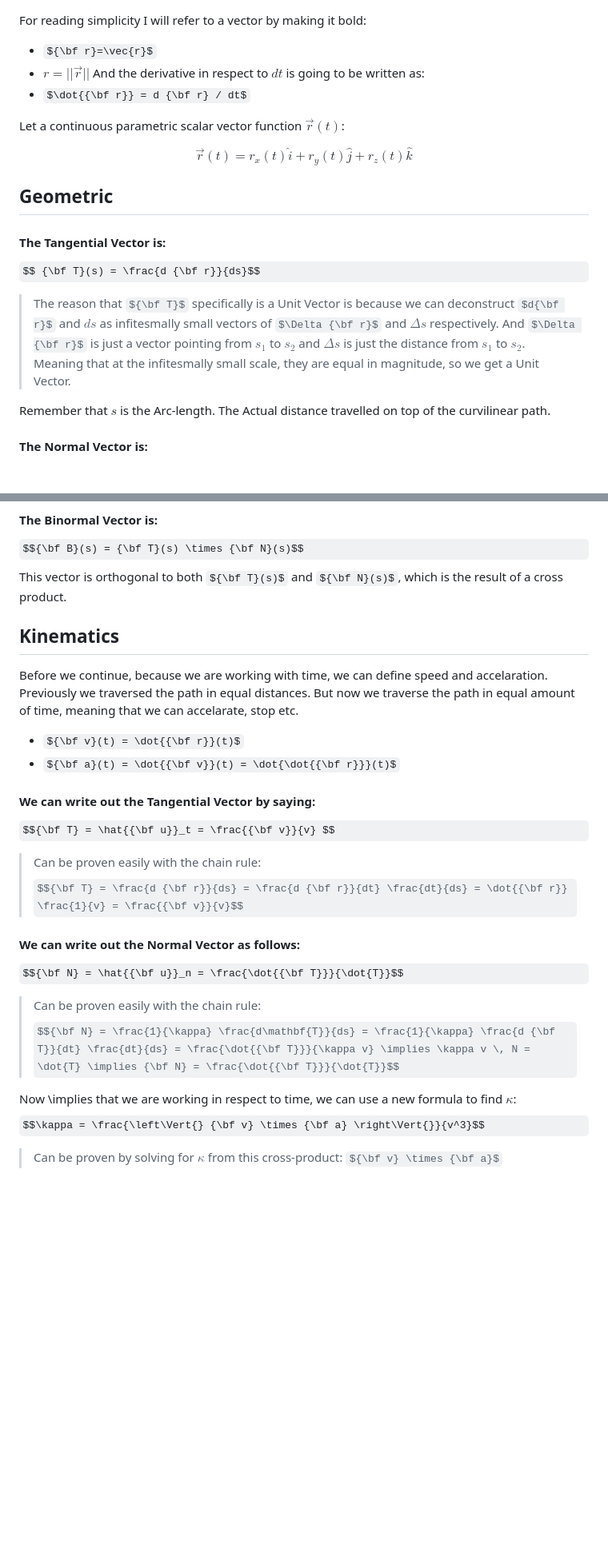
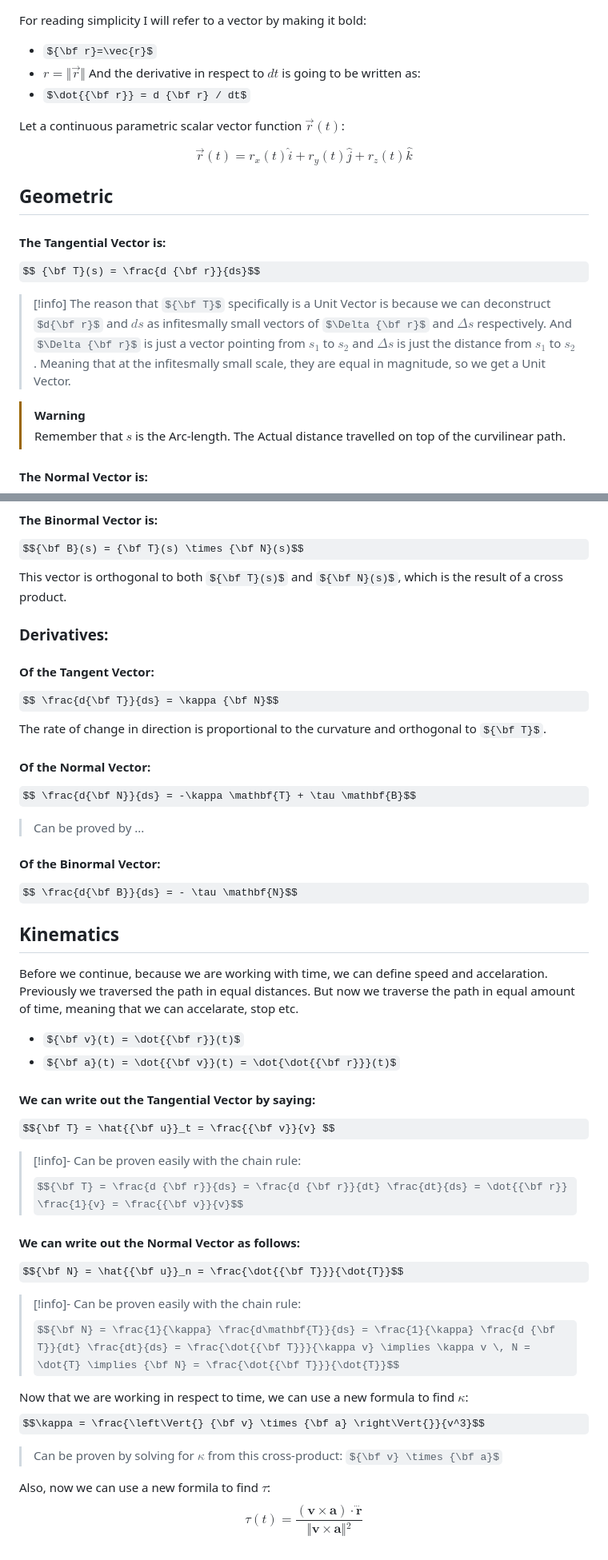
Before and after one commit to theolaos/simeiwseis, a Markdown page: Θεόφιλος/Personal Notes/Osculating Planes & Circles.md, 2 parts joined by grey strips. Shown at 80% size. GitHub-like rendering; some formulas as TeX source; blank space fills up the shorter version.

Commit message:
Some refining

```diff
--- a/Θεόφιλος/Personal Notes/Osculating Planes & Circles.md
+++ b/Θεόφιλος/Personal Notes/Osculating Planes & Circles.md
@@ -1,6 +1,6 @@
 For reading simplicity I will refer to a vector by making it bold:
 - ${\bf r}=\vec{r}$
-- $r=||\vec{r}||$
+- $r=\Vert{} \vec{r} \Vert{}$
 And the derivative in respect to $dt$ is going to be written as:
 - $\dot{{\bf r}} = d {\bf r} / dt$
 
@@ -11,9 +11,11 @@ $$\vec{r}(t)=r_x(t) \hat{i} + r_y(t) \hat{j} + r_z(t) \hat{k}$$
 #### The Tangential Vector is:
 
 $$ {\bf T}(s) = \frac{d {\bf r}}{ds}$$
+> [!info]
 > The reason that ${\bf T}$ specifically is a Unit Vector is because we can deconstruct $d{\bf r}$ and $ds$ as infitesmally small vectors of $\Delta {\bf r}$ and $\Delta s$ respectively. And $\Delta {\bf r}$ is just a vector pointing from $s_1$ to $s_2$ and $\Delta s$ is just the distance from $s_1$ to $s_2$. Meaning that at the infitesmally small scale, they are equal in magnitude, so we get a Unit Vector.
 
-Remember that $s$ is the Arc-length. The Actual distance travelled on top of the curvilinear path.
+> [!warning]
+> Remember that $s$ is the Arc-length. The Actual distance travelled on top of the curvilinear path.
 
 
 #### The Normal Vector is:
@@ -32,6 +34,19 @@ The variable $\rho$ is the radius of the osculating circle at that point. Meanin
 #### The Binormal Vector is:
 $${\bf B}(s) = {\bf T}(s) \times {\bf N}(s)$$
 This vector is orthogonal to both ${\bf T}(s)$ and ${\bf N}(s)$, which is the result of a cross product.
+
+### Derivatives:
+#### Of the Tangent Vector:
+$$ \frac{d{\bf T}}{ds} = \kappa {\bf N}$$
+The rate of change in direction is proportional to the curvature and orthogonal to ${\bf T}$.
+
+#### Of the Normal Vector:
+$$ \frac{d{\bf N}}{ds} = -\kappa \mathbf{T} + \tau \mathbf{B}$$
+> Can be proved by ...
+
+#### Of the Binormal Vector:
+$$ \frac{d{\bf B}}{ds} = - \tau \mathbf{N}$$
+
 ## Kinematics
 Before we continue, because we are working with time, we can define speed and accelaration. Previously we traversed the path in equal distances. But now we traverse the path in equal amount of time, meaning that we can accelarate, stop etc.
 
@@ -41,15 +56,18 @@ Before we continue, because we are working with time, we can define speed and ac
 #### We can write out the Tangential Vector by saying:
 $${\bf T} = \hat{{\bf u}}_t = \frac{{\bf v}}{v} $$
 
-> Can be proven easily with the chain rule:
+> [!info]- Can be proven easily with the chain rule:
 > $${\bf T} = \frac{d {\bf r}}{ds} = \frac{d {\bf r}}{dt} \frac{dt}{ds} = \dot{{\bf r}} \frac{1}{v} = \frac{{\bf v}}{v}$$
 
 #### We can write out the Normal Vector as follows:
 $${\bf N} = \hat{{\bf u}}_n = \frac{\dot{{\bf T}}}{\dot{T}}$$
 
-> Can be proven easily with the chain rule:
+> [!info]- Can be proven easily with the chain rule:
 > $${\bf N} = \frac{1}{\kappa} \frac{d\mathbf{T}}{ds} = \frac{1}{\kappa} \frac{d {\bf T}}{dt} \frac{dt}{ds} = \frac{\dot{{\bf T}}}{\kappa v} \implies \kappa v \, N = \dot{T} \implies {\bf N} = \frac{\dot{{\bf T}}}{\dot{T}}$$
 
-Now \implies that we are working in respect to time, we can use a new formula to find $\kappa$:
+Now that we are working in respect to time, we can use a new formula to find $\kappa$:
 $$\kappa = \frac{\left\Vert{} {\bf v} \times {\bf a} \right\Vert{}}{v^3}$$
 > Can be proven by solving for $\kappa$ from this cross-product: ${\bf v} \times {\bf a}$
+
+Also, now we can use a new formila to find $\tau$:
+$$\tau(t) = \frac{(\mathbf{v} \times \mathbf{a}) \cdot \dddot{\mathbf{r}}} {\Vert{}\mathbf{v} \times \mathbf{a}\Vert{}^2}$$
```
Also changed, not shown: Θεόφιλος/Personal Notes/README.md (added, +6 -0 lines).
